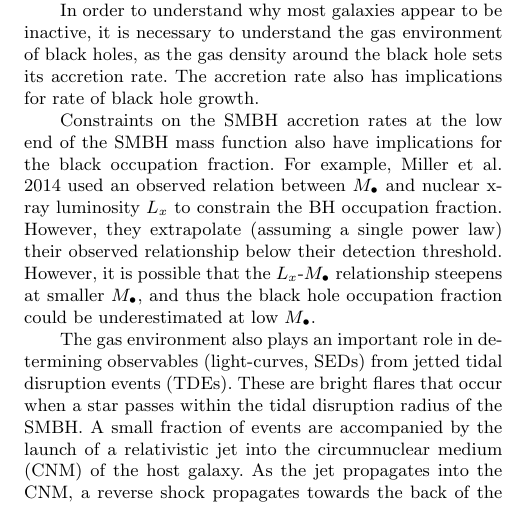
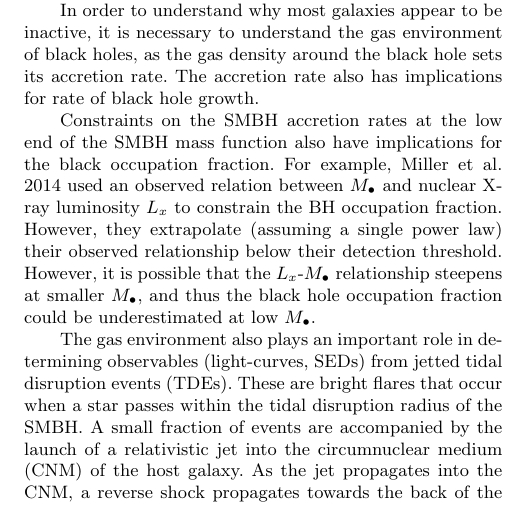
Before and after one commit to bdmetzger/SMBH_env, a LaTeX paper (ms.tex): part of one column of page 1 of 10, cut so that both start at the same text. Compiled offline with LaTeX, dvips and Ghostscript; a LaTeX package or settings file that is missing is left out.

Commit message:
Update ms.tex

```diff
--- a/ms.tex
+++ b/ms.tex
@@ -118,7 +118,7 @@ rate also has implications for rate of black hole growth.
 Constraints on the SMBH accretion rates at the low end of the SMBH
 mass function also have implications for the black occupation
 fraction.  For example, \citealt{MillerGallo+:2014a} used an observed
-relation between $\Mbh$ and nuclear x-ray luminosity $L_x$ to
+relation between $\Mbh$ and nuclear X-ray luminosity $L_x$ to
 constrain the BH occupation fraction.  However, they extrapolate
 (assuming a single power law) their observed relationship below their
 detection threshold.  However, it is possible that the $L_x$-$\Mbh$
```
